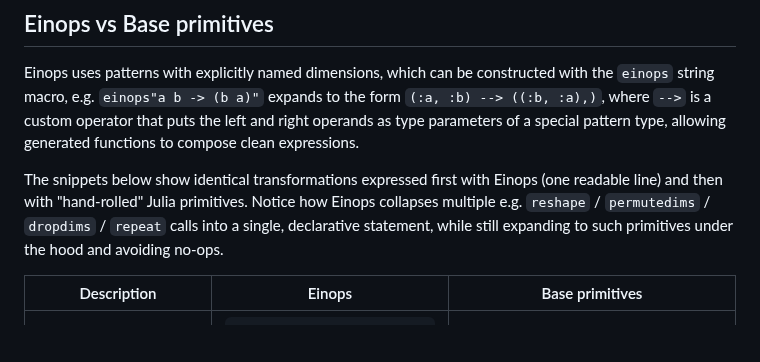
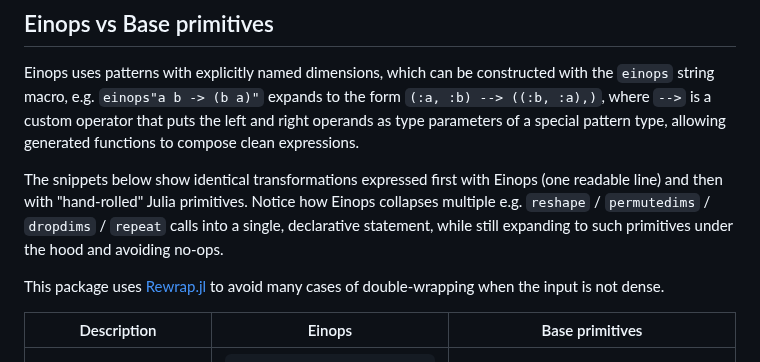
Before and after one commit to MurrellGroup/Einops.jl, a Markdown page: README.md, the part around the change. Drawn GitHub-style; blank space fills up the shorter version.

```diff
--- a/README.md
+++ b/README.md
@@ -24,6 +24,8 @@
 Einops uses patterns with explicitly named dimensions, which can be constructed with the `einops` string macro, e.g. `einops"a b -> (b a)"` expands to the form `(:a, :b) --> ((:b, :a),)`, where `-->` is a custom operator that puts the left and right operands as type parameters of a special pattern type, allowing generated functions to compose clean expressions.
 
 The snippets below show identical transformations expressed first with Einops (one readable line) and then with "hand-rolled" Julia primitives. Notice how Einops collapses multiple e.g. `reshape` / `permutedims` / `dropdims` / `repeat` calls into a single, declarative statement, while still expanding to such primitives under the hood and avoiding no-ops.
+
+This package uses [Rewrap.jl](https://github.com/MurrellGroup/Rewrap.jl) to avoid many cases of double-wrapping when the input is not dense.
 
 <table>
 <thead>
```
